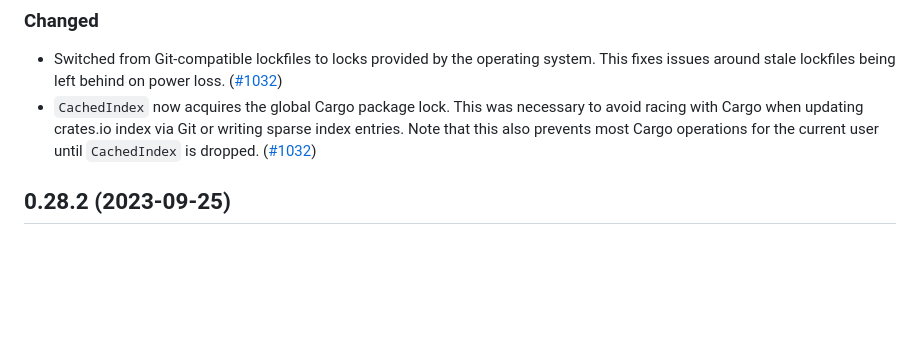
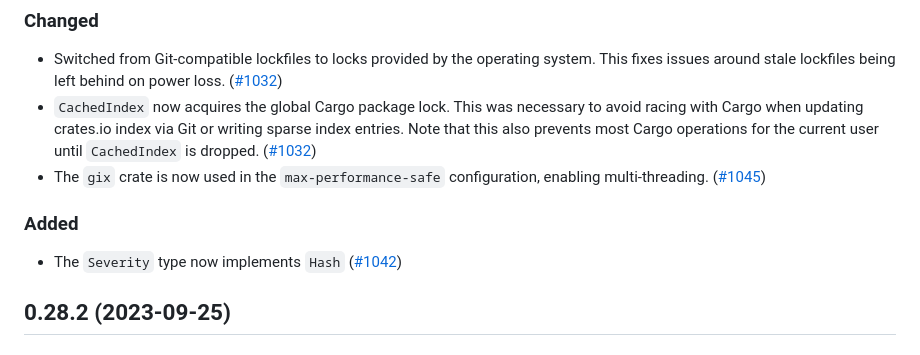
Before and after one commit to rustsec/rustsec, a Markdown page: rustsec/CHANGELOG.md, the part around one of its changes. Rendered like a GitHub page; blank space fills up the shorter version.

Commit message:
Update rustsec changelog

```diff
--- a/rustsec/CHANGELOG.md
+++ b/rustsec/CHANGELOG.md
@@ -10,5 +10,10 @@ and this project adheres to [Semantic Versioning](https://semver.org/spec/v2.0.0
 
  - Switched from Git-compatible lockfiles to locks provided by the operating system. This fixes issues around stale lockfiles being left behind on power loss. ([#1032])
  - `CachedIndex` now acquires the global Cargo package lock. This was necessary to avoid racing with Cargo when updating crates.io index via Git or writing sparse index entries. Note that this also prevents most Cargo operations for the current user until `CachedIndex` is dropped. ([#1032])
+ - The `gix` crate is now used in the `max-performance-safe` configuration, enabling multi-threading. ([#1045])
+
+### Added
+
+ - The `Severity` type now implements `Hash` ([#1042])
 
 [#1032]: https://github.com/rustsec/rustsec/pull/1032
```
Also changed, not shown: other parts of rustsec/CHANGELOG.md (+3 -1 lines).
